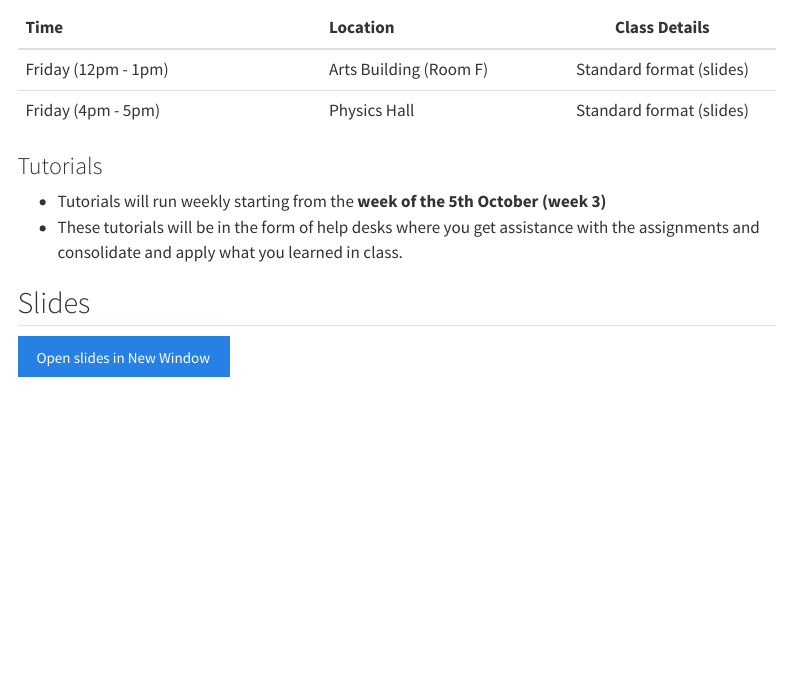
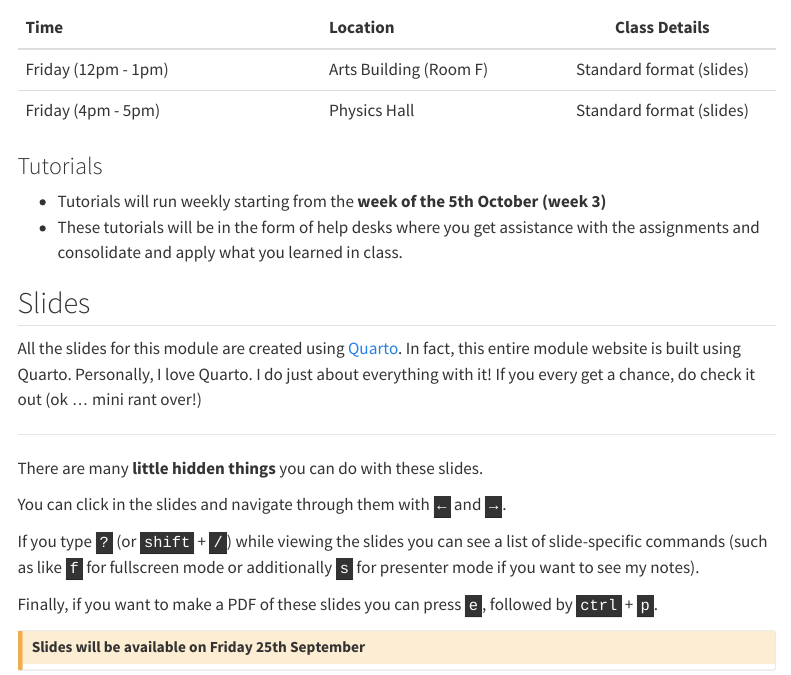
Before and after one commit to C-Monaghan/ST303, a Quarto document (content/content_00.qmd): the page in a window 1100 px wide, from 860 px down. Rendered offline with R 4.5, knitr and Pandoc in place of Quarto, with nearby package versions; menus at the side of the page are left out.

Commit message:
Some small update

````diff
--- a/_quarto.yml
+++ b/_quarto.yml
@@ -26,7 +26,7 @@ website:
     dismissable: false
     content: |
       The first lecture begins on **25th September @12pm**
-    type: danger
+    type: info
     position: below-navbar
 
   navbar:
--- a/content/content_00.qmd
+++ b/content/content_00.qmd
@@ -85,9 +85,34 @@ timetable |>
 
 ## Slides
 
+All the slides for this module are created using [Quarto](https://quarto.org/).
+In fact, this entire module website is built using Quarto. Personally, I love
+Quarto. I do just about everything with it! If you every get a chance, do check
+it out (ok ... mini rant over!)
+
+---
+
+There are many **little hidden things** you can do with these slides.
+
+You can click in the slides and navigate through them with <kbd>←</kbd> and
+<kbd>→</kbd>.
+
+If you type <kbd>?</kbd> (or <kbd>shift</kbd> + <kbd>/</kbd>) while viewing the
+slides you can see a list of slide-specific commands (such as like <kbd>f</kbd> for
+fullscreen mode or additionally <kbd>s</kbd> for presenter mode if you want
+to see my notes).
+
+Finally, if you want to make a PDF of these slides you can press <kbd>e</kbd>,
+followed by <kbd>ctrl</kbd> + <kbd>p</kbd>.
+
+::: {.callout-caution}
+## Slides will be available on Friday 25th September
+:::
+
 ```{r}
 #| label: add-slides
 #| echo: false
+#| eval: false
 #| results: asis
 
 add_slides(slide_id = "/slides/output/slide_0.html")
````
Also changed, not shown: content/content_01.qmd (+10 -0 lines), docs/search.json, 4 other files.
